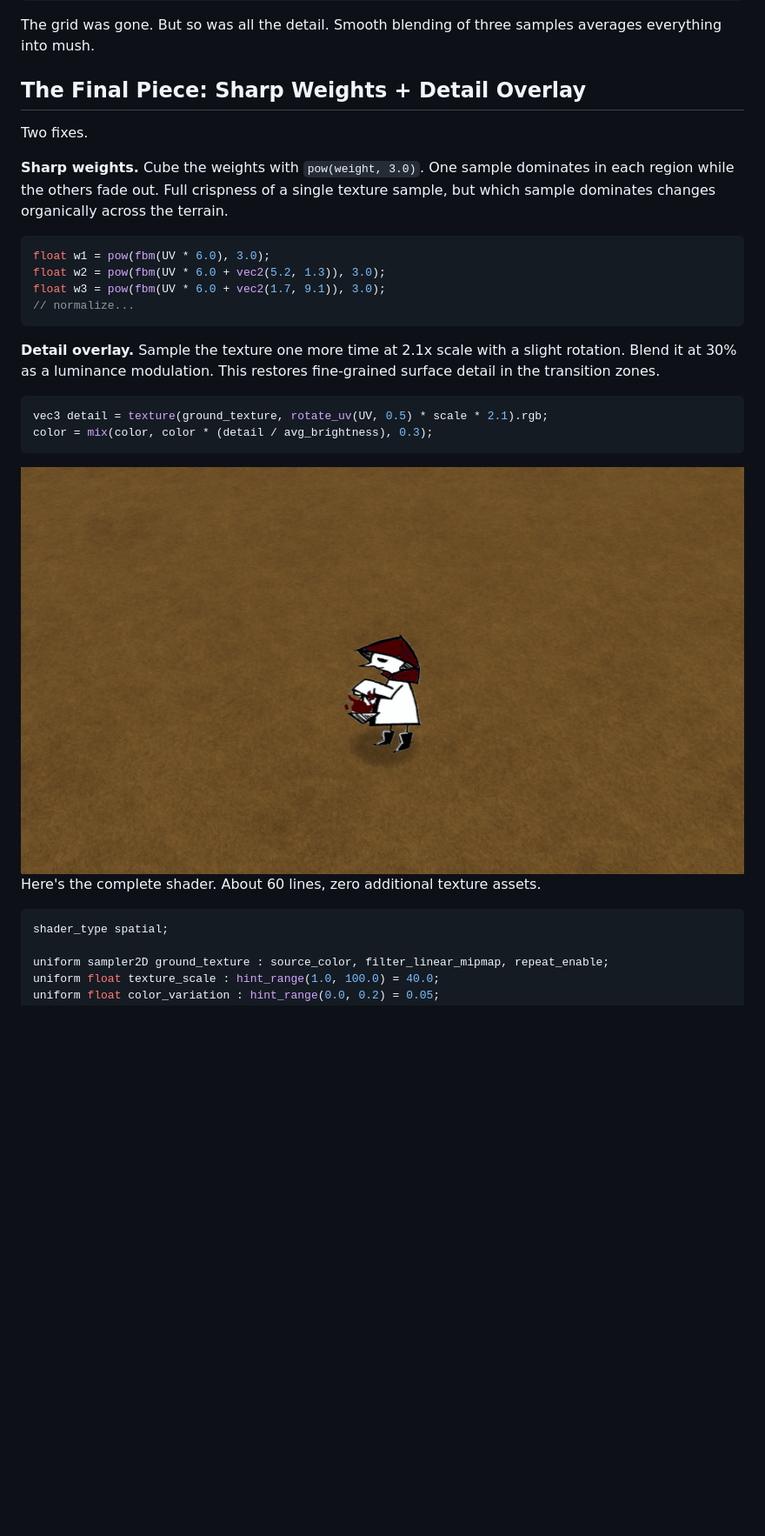
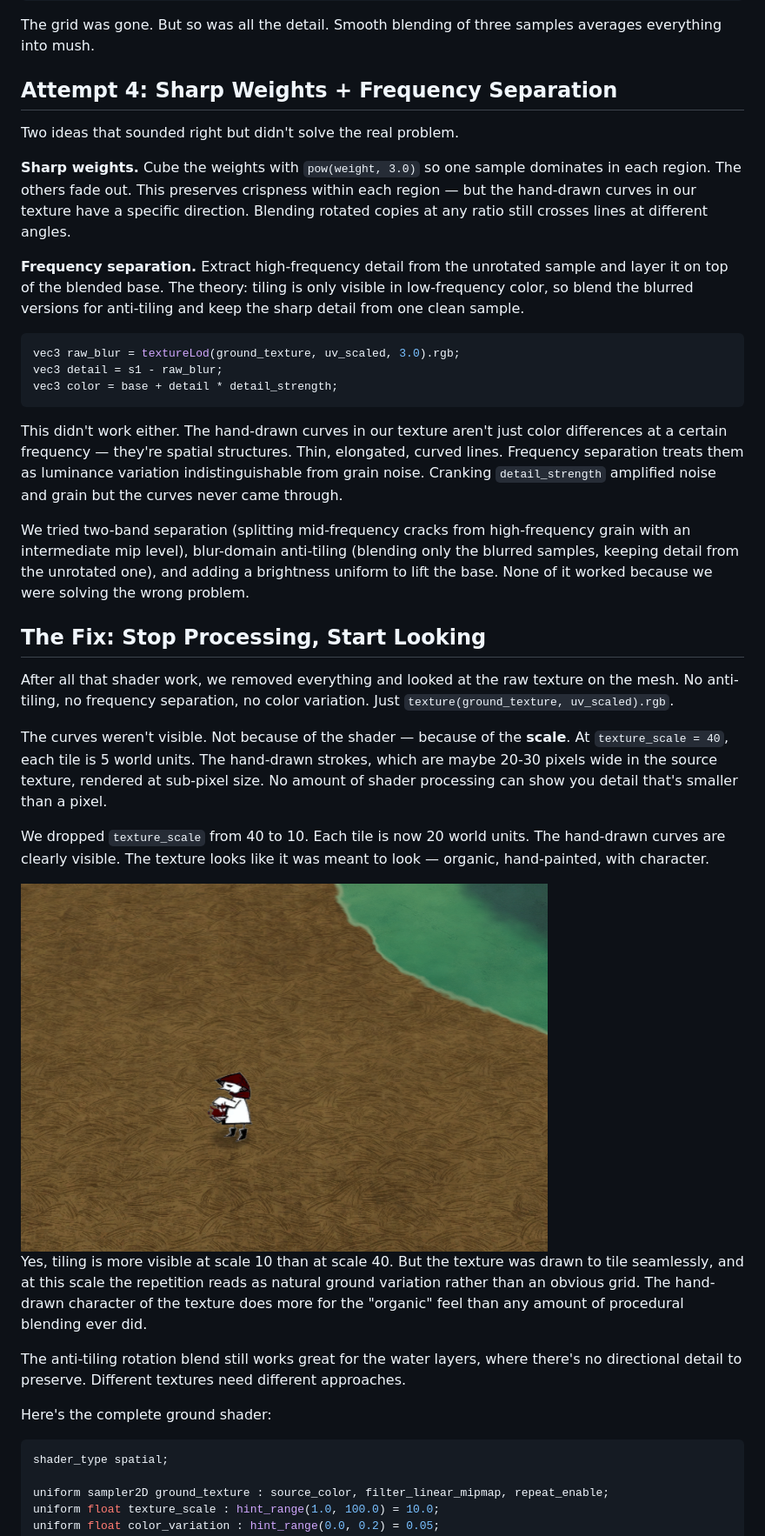
Before and after one commit to poga/scarlet.engineering, a Markdown page: blog/posts/2026-03-30-ground-shader.md, the part around one of its changes. Shown at 87% size. Drawn GitHub-style; pictures changed too: blog/images/ground-shader-final.png; blank space fills up the shorter version.

````diff
--- a/blog/posts/2026-03-30-ground-shader.md
+++ b/blog/posts/2026-03-30-ground-shader.md
@@ -72,34 +72,44 @@ float fbm(vec2 p) {
 
 The grid was gone. But so was all the detail. Smooth blending of three samples averages everything into mush.
 
-## The Final Piece: Sharp Weights + Detail Overlay
+## Attempt 4: Sharp Weights + Frequency Separation
 
-Two fixes.
+Two ideas that sounded right but didn't solve the real problem.
 
-**Sharp weights.** Cube the weights with `pow(weight, 3.0)`. One sample dominates in each region while the others fade out. Full crispness of a single texture sample, but which sample dominates changes organically across the terrain.
+**Sharp weights.** Cube the weights with `pow(weight, 3.0)` so one sample dominates in each region. The others fade out. This preserves crispness within each region — but the hand-drawn curves in our texture have a specific direction. Blending rotated copies at any ratio still crosses lines at different angles.
+
+**Frequency separation.** Extract high-frequency detail from the unrotated sample and layer it on top of the blended base. The theory: tiling is only visible in low-frequency color, so blend the blurred versions for anti-tiling and keep the sharp detail from one clean sample.
 
 ```glsl
-float w1 = pow(fbm(UV * 6.0), 3.0);
-float w2 = pow(fbm(UV * 6.0 + vec2(5.2, 1.3)), 3.0);
-float w3 = pow(fbm(UV * 6.0 + vec2(1.7, 9.1)), 3.0);
-// normalize...
+vec3 raw_blur = textureLod(ground_texture, uv_scaled, 3.0).rgb;
+vec3 detail = s1 - raw_blur;
+vec3 color = base + detail * detail_strength;
 ```
 
-**Detail overlay.** Sample the texture one more time at 2.1x scale with a slight rotation. Blend it at 30% as a luminance modulation. This restores fine-grained surface detail in the transition zones.
+This didn't work either. The hand-drawn curves in our texture aren't just color differences at a certain frequency — they're spatial structures. Thin, elongated, curved lines. Frequency separation treats them as luminance variation indistinguishable from grain noise. Cranking `detail_strength` amplified noise and grain but the curves never came through.
 
-```glsl
-vec3 detail = texture(ground_texture, rotate_uv(UV, 0.5) * scale * 2.1).rgb;
-color = mix(color, color * (detail / avg_brightness), 0.3);
-```
+We tried two-band separation (splitting mid-frequency cracks from high-frequency grain with an intermediate mip level), blur-domain anti-tiling (blending only the blurred samples, keeping detail from the unrotated one), and adding a brightness uniform to lift the base. None of it worked because we were solving the wrong problem.
 
-<img src="/blog/images/ground-shader-final.png" alt="Final result - organic terrain" style="max-width: 100%;" />
+## The Fix: Stop Processing, Start Looking
 
-Here's the complete shader. About 60 lines, zero additional texture assets.
+After all that shader work, we removed everything and looked at the raw texture on the mesh. No anti-tiling, no frequency separation, no color variation. Just `texture(ground_texture, uv_scaled).rgb`.
+
+The curves weren't visible. Not because of the shader — because of the **scale**. At `texture_scale = 40`, each tile is 5 world units. The hand-drawn strokes, which are maybe 20-30 pixels wide in the source texture, rendered at sub-pixel size. No amount of shader processing can show you detail that's smaller than a pixel.
+
+We dropped `texture_scale` from 40 to 10. Each tile is now 20 world units. The hand-drawn curves are clearly visible. The texture looks like it was meant to look — organic, hand-painted, with character.
+
+<img src="/blog/images/ground-shader-final.png" alt="Final result - hand-drawn curves visible at texture scale 10" style="max-width: 100%;" />
+
+Yes, tiling is more visible at scale 10 than at scale 40. But the texture was drawn to tile seamlessly, and at this scale the repetition reads as natural ground variation rather than an obvious grid. The hand-drawn character of the texture does more for the "organic" feel than any amount of procedural blending ever did.
+
+The anti-tiling rotation blend still works great for the water layers, where there's no directional detail to preserve. Different textures need different approaches.
+
+Here's the complete ground shader:
 
 ```glsl
 shader_type spatial;
 
 uniform sampler2D ground_texture : source_color, filter_linear_mipmap, repeat_enable;
-uniform float texture_scale : hint_range(1.0, 100.0) = 40.0;
+uniform float texture_scale : hint_range(1.0, 100.0) = 10.0;
 uniform float color_variation : hint_range(0.0, 0.2) = 0.05;
 uniform float detail_strength : hint_range(0.0, 2.0) = 0.8;
````
Also changed, not shown: other parts of blog/posts/2026-03-30-ground-shader.md (+108 -37 lines).
